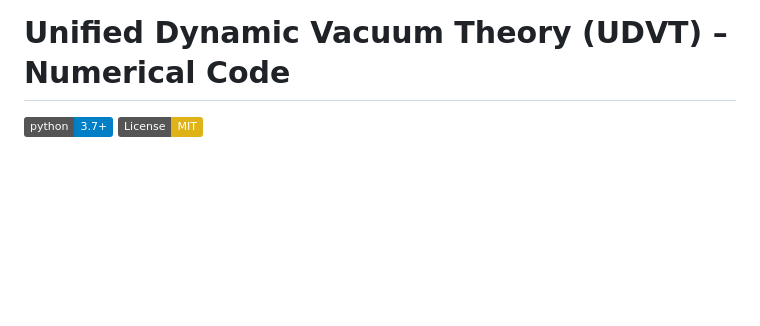
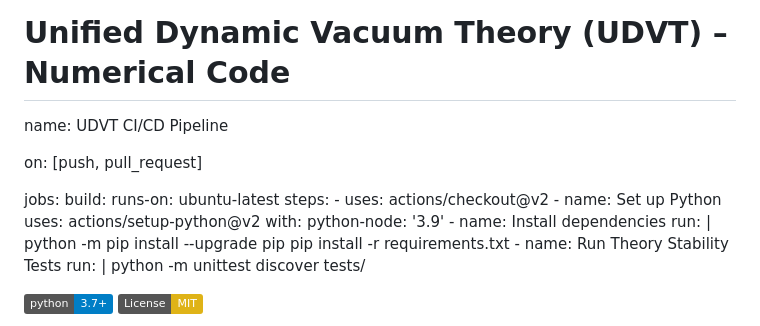
Before and after one commit to myosettnaing1992-alt/Unified-Dynamic-Vacuum-Theory-, a Markdown page: README.md, the part around the change. Drawn GitHub-style; badges without logos; blank space fills up the shorter version.

```diff
--- a/README.md
+++ b/README.md
@@ -1,4 +1,24 @@
 # Unified Dynamic Vacuum Theory (UDVT) – Numerical Code
+name: UDVT CI/CD Pipeline
+
+on: [push, pull_request]
+
+jobs:
+  build:
+    runs-on: ubuntu-latest
+    steps:
+    - uses: actions/checkout@v2
+    - name: Set up Python
+      uses: actions/setup-python@v2
+      with:
+        python-node: '3.9'
+    - name: Install dependencies
+      run: |
+        python -m pip install --upgrade pip
+        pip install -r requirements.txt
+    - name: Run Theory Stability Tests
+      run: |
+        python -m unittest discover tests/
 
 [![Python 3.7+](https://img.shields.io/badge/python-3.7+-blue.svg)](https://www.python.org/downloads/)
 [![License: MIT](https://img.shields.io/badge/License-MIT-yellow.svg)](https://opensource.org/licenses/MIT)
```
